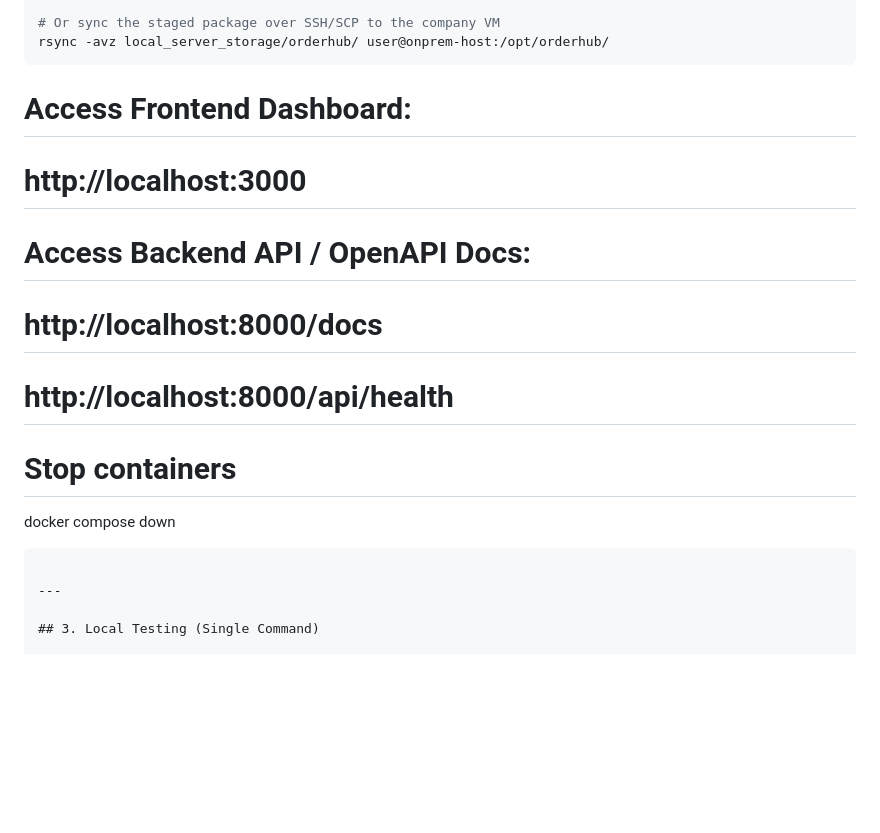
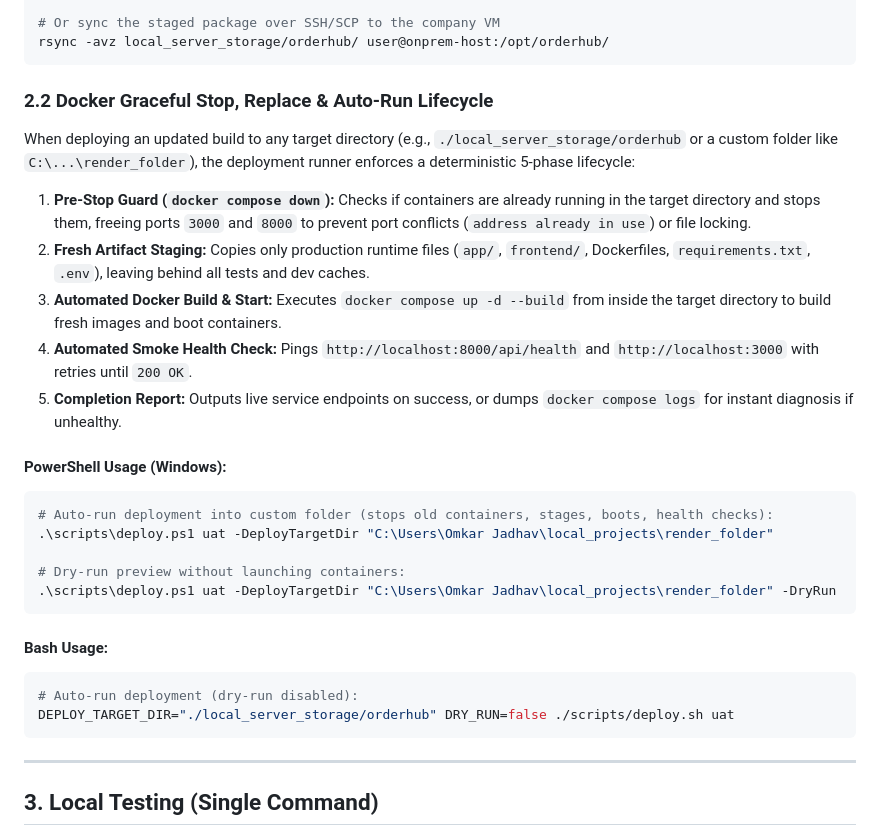
Before and after one commit to CodeWithOmiee-sp/cicd-uat-to-prod-demo, a Markdown page: docs/PIPELINE.md, the part around the change. Rendered like a GitHub page; blank space fills up the shorter version.

Commit message:
docs: document Docker stop, replace, and auto-run lifecycle

````diff
--- a/docs/PIPELINE.md
+++ b/docs/PIPELINE.md
@@ -124,15 +124,34 @@ DEPLOY_TARGET_DIR="/opt/orderhub" DRY_RUN=false ./scripts/deploy.sh production
 rsync -avz local_server_storage/orderhub/ user@onprem-host:/opt/orderhub/
 ```
 
-# Access Frontend Dashboard:
-# http://localhost:3000
+### 2.2 Docker Graceful Stop, Replace & Auto-Run Lifecycle
 
-# Access Backend API / OpenAPI Docs:
-# http://localhost:8000/docs
-# http://localhost:8000/api/health
+When deploying an updated build to any target directory (e.g., `./local_server_storage/orderhub` or a custom folder like `C:\...\render_folder`), the deployment runner enforces a deterministic 5-phase lifecycle:
 
-# Stop containers
-docker compose down
+1. **Pre-Stop Guard (`docker compose down`):**
+   Checks if containers are already running in the target directory and stops them, freeing ports `3000` and `8000` to prevent port conflicts (`address already in use`) or file locking.
+2. **Fresh Artifact Staging:**
+   Copies only production runtime files (`app/`, `frontend/`, Dockerfiles, `requirements.txt`, `.env`), leaving behind all tests and dev caches.
+3. **Automated Docker Build & Start:**
+   Executes `docker compose up -d --build` from inside the target directory to build fresh images and boot containers.
+4. **Automated Smoke Health Check:**
+   Pings `http://localhost:8000/api/health` and `http://localhost:3000` with retries until `200 OK`.
+5. **Completion Report:**
+   Outputs live service endpoints on success, or dumps `docker compose logs` for instant diagnosis if unhealthy.
+
+#### PowerShell Usage (Windows):
+```powershell
+# Auto-run deployment into custom folder (stops old containers, stages, boots, health checks):
+.\scripts\deploy.ps1 uat -DeployTargetDir "C:\Users\Omkar Jadhav\local_projects\render_folder"
+
+# Dry-run preview without launching containers:
+.\scripts\deploy.ps1 uat -DeployTargetDir "C:\Users\Omkar Jadhav\local_projects\render_folder" -DryRun
+```
+
+#### Bash Usage:
+```bash
+# Auto-run deployment (dry-run disabled):
+DEPLOY_TARGET_DIR="./local_server_storage/orderhub" DRY_RUN=false ./scripts/deploy.sh uat
 ```
 
 ---
````
